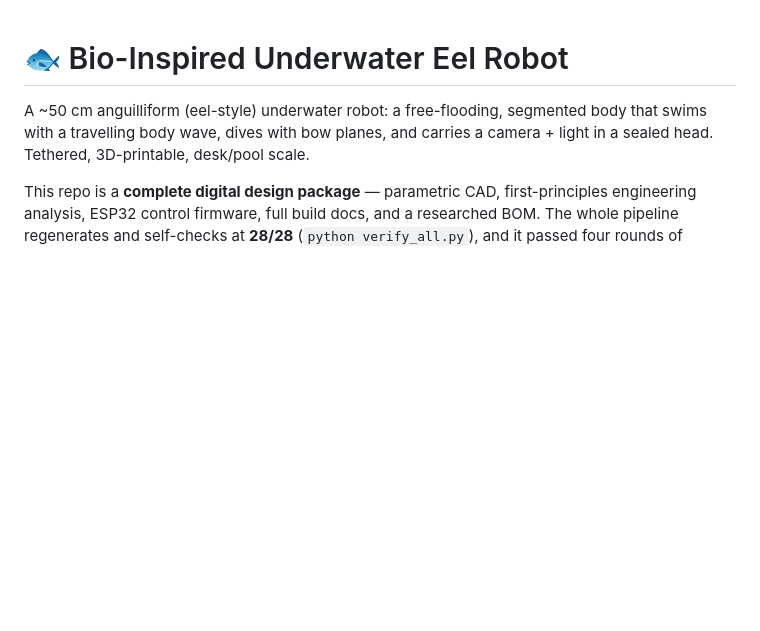
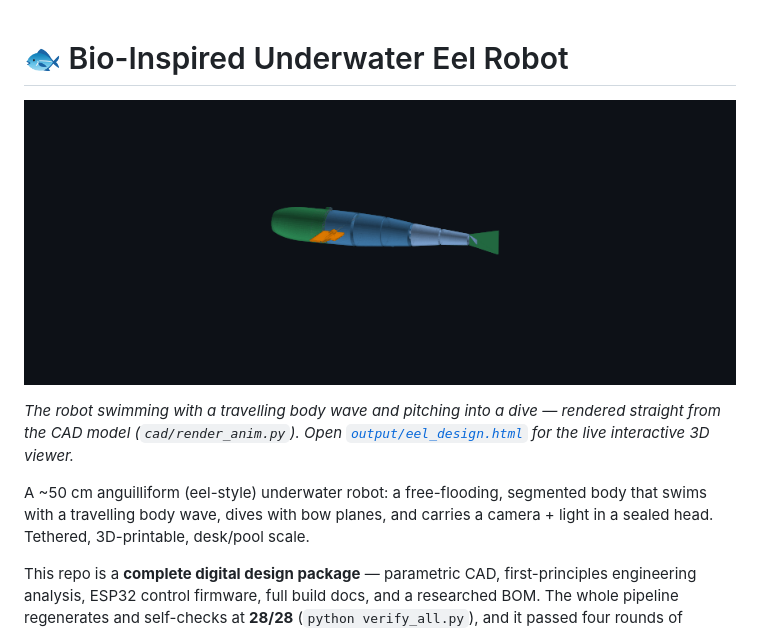
Before and after one commit to Hafeezqazi/eel_Robot_underwater, a Markdown page: README.md, the part around the change. Rendered like a GitHub page; pictures changed too: output/eel_demo.gif (added); blank space fills up the shorter version.

Commit message:
Add animated swim+dive demo GIF to README (rendered from CAD via render_anim.py)

```diff
--- a/README.md
+++ b/README.md
@@ -1,4 +1,10 @@
 # 🐟 Bio-Inspired Underwater Eel Robot
+
+![Eel robot swimming and diving](output/eel_demo.gif)
+
+*The robot swimming with a travelling body wave and pitching into a dive —
+rendered straight from the CAD model (`cad/render_anim.py`). Open
+[`output/eel_design.html`](output/eel_design.html) for the live interactive 3D viewer.*
 
 A ~50 cm anguilliform (eel-style) underwater robot: a free-flooding, segmented
 body that swims with a travelling body wave, dives with bow planes, and carries a
```
Also changed, not shown: 1 other file.
